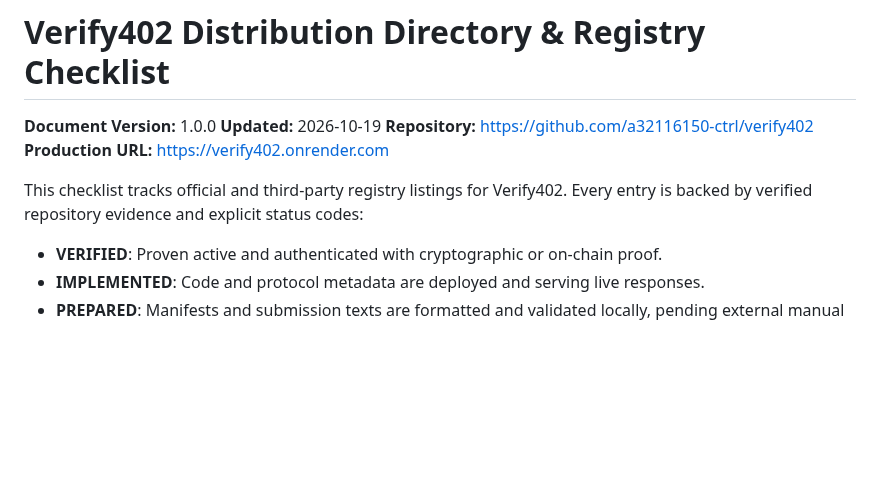
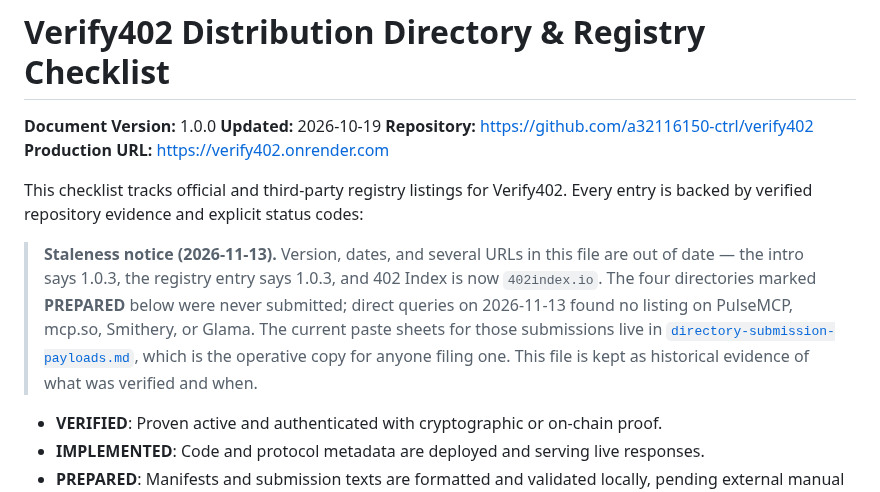
Before and after one commit to a32116150-ctrl/verify402, a Markdown page: docs/distribution-directory-checklist.md, the part around the change. Rendered like a GitHub page; blank space fills up the shorter version.

Commit message:
Docs: directory submission payloads; mark Week 3 integration items done

```diff
--- a/docs/distribution-directory-checklist.md
+++ b/docs/distribution-directory-checklist.md
@@ -6,6 +6,15 @@
 **Production URL:** [https://verify402.onrender.com](https://verify402.onrender.com)
 
 This checklist tracks official and third-party registry listings for Verify402. Every entry is backed by verified repository evidence and explicit status codes:
+
+> **Staleness notice (2026-11-13).** Version, dates, and several URLs in this
+> file are out of date — the intro says 1.0.3, the registry entry says 1.0.3,
+> and 402 Index is now `402index.io`. The four directories marked **PREPARED**
+> below were never submitted; direct queries on 2026-11-13 found no listing on
+> PulseMCP, mcp.so, Smithery, or Glama. The current paste sheets for those
+> submissions live in [`directory-submission-payloads.md`](directory-submission-payloads.md),
+> which is the operative copy for anyone filing one. This file is kept as
+> historical evidence of what was verified and when.
 - **VERIFIED**: Proven active and authenticated with cryptographic or on-chain proof.
 - **IMPLEMENTED**: Code and protocol metadata are deployed and serving live responses.
 - **PREPARED**: Manifests and submission texts are formatted and validated locally, pending external manual credentials or human approval.
```
Also changed, not shown: docs/directory-submission-payloads.md (added, +112 -0 lines), docs/marketing-campaign.md (+11 -3 lines).
